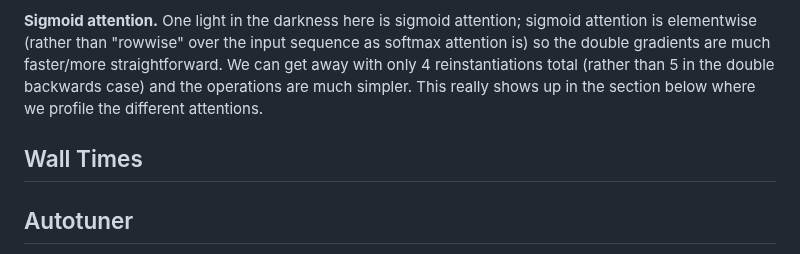
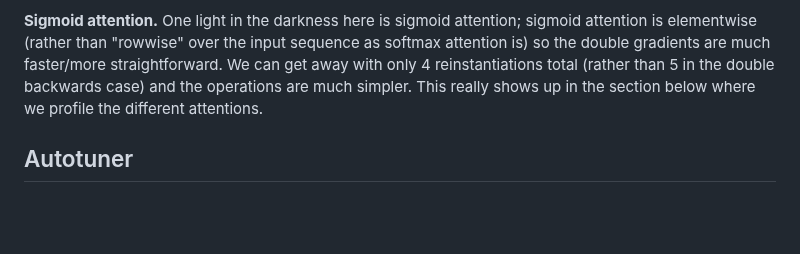
Before and after one commit to 21chenb/flashback, a Markdown page: readme.md, the part around the change. Rendered like a GitHub page; blank space fills up the shorter version.

```diff
--- a/readme.md
+++ b/readme.md
@@ -90,9 +90,6 @@ and many of the compiler tricks used to automatically optimize smaller kernels (
 <p><b>Sigmoid attention.</b> One light in the darkness here is sigmoid attention; sigmoid attention is elementwise (rather than "rowwise" over the input sequence as softmax attention is) so the double gradients are much faster/more straightforward. We can get away with only 4 reinstantiations total (rather than 5 in the double backwards case) and the operations are much simpler. This really shows up in the section below where we profile the different attentions.
 </p>
 
-## Wall Times
-
-
 ## Autotuner
 In Pytorch land, Triton has an autotuner that lets you input a menu of possible
 hyperparmarameters for your kernel execution and automatically grid search
```
